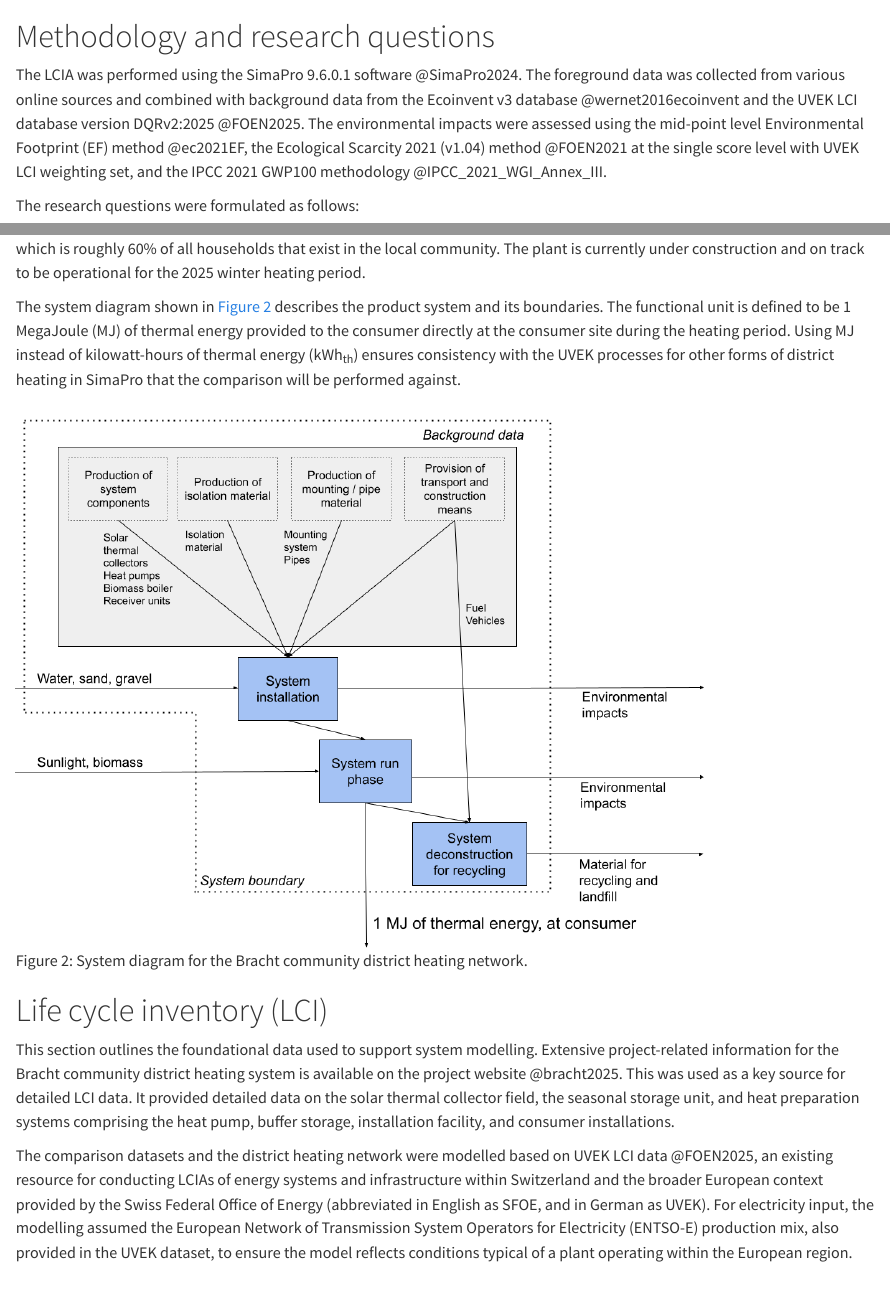
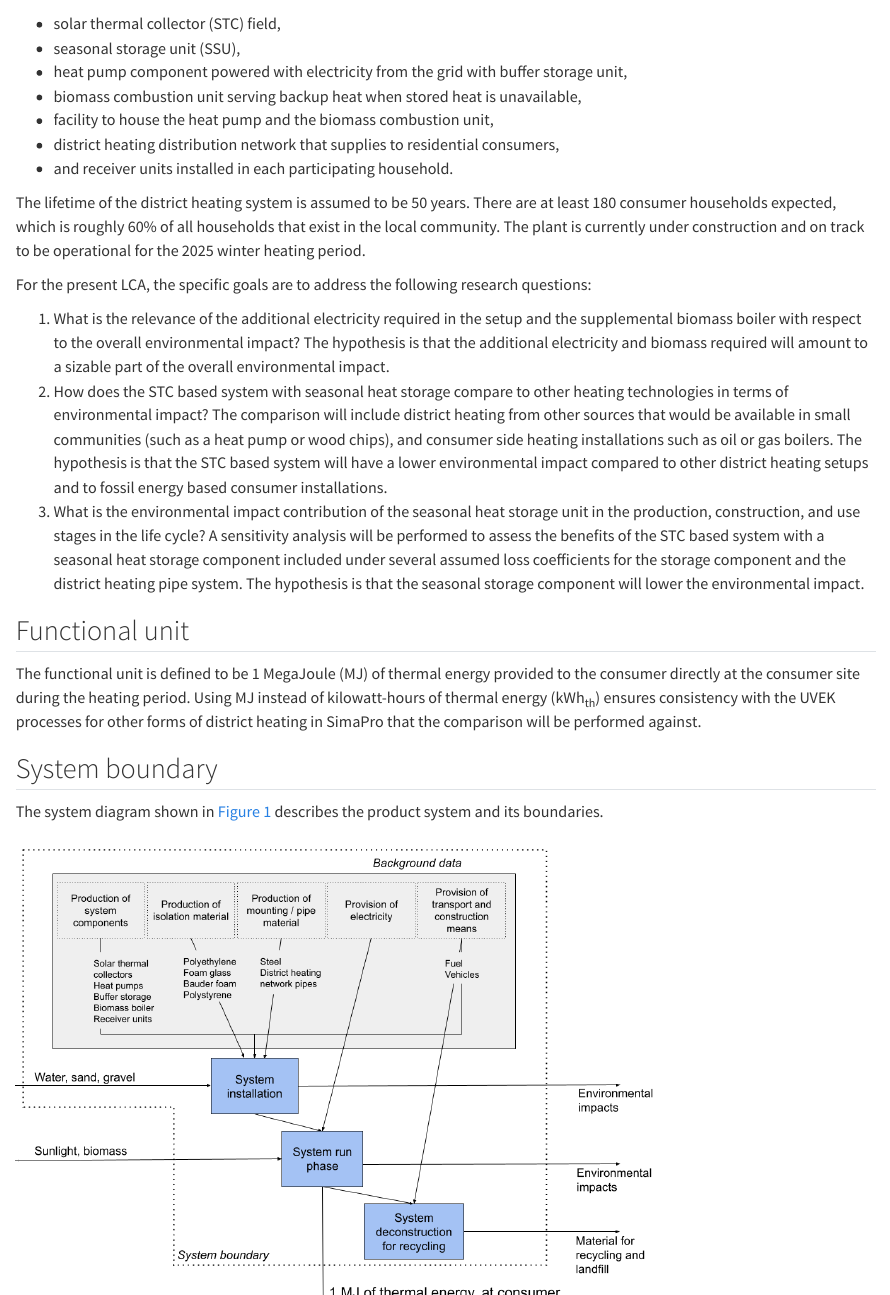
Before and after one commit to elkeelke/pwrg1, a Quarto document (index.qmd): the page in a window 1100 px wide, from 1610 px down before the commit and from 1890 px down after it, and a second part further down, joined at a grey line. Rendered offline with R 4.5, knitr and Pandoc in place of Quarto, with nearby package versions; a font, style sheet, LaTeX package, included part or bibliography that could not be used is replaced or left out.

Commit message:
LCIA -> LCA, and rework the goal and scope section

```diff
--- a/bibliography.bib
+++ b/bibliography.bib
@@ -190,3 +190,4 @@
   url       = {https://www.ipcc.ch/report/ar6/wg1/downloads/report/IPCC_AR6_WGI_AnnexIII.pdf}
 }
 
+@misc{iso14044_cutoff,
@@ -193,3 +198,9 @@
+  note         = {Describes general principles for allocation in LCA, including the cut-off approach commonly used in attributional LCA to exclude upstream burdens from recycled materials and waste treatments.},
+  institution  = {International Organization for Standardization},
+  number       = {ISO 14044:2006},
+  keywords     = {Life Cycle Assessment, Cut-off Approach, Allocation, Recycling, Attributional LCA, ISO 14044}
+}
+
 @article{jeandaux2021life,
   title={Life cycle assessment of district heating systems in europe: Case study and recommendations},
   author={Jeandaux, Camille and Videau, Jean-Baptiste and Prieur-Vernat, Anne},
--- a/index.qmd
+++ b/index.qmd
@@ -42,8 +42,3 @@ In scientific literature, only a small number of LCIA case studies for district
 
 For the community district heating project in Bracht, the economic viability in comparison to conventional energetic renovation measures has been assessed in a previous study @kelch2024comparison. However, the environmental impact of the project has not yet been examined in detail. This gap forms the focus of the present study.
 
-# Methodology and research questions {#sec-metho}
-
-The LCIA was performed using the SimaPro 9.6.0.1 software @SimaPro2024. The foreground data was collected from various online sources and combined with background data from the Ecoinvent v3 database @wernet2016ecoinvent and the UVEK LCI database version DQRv2:2025 @FOEN2025. The environmental impacts were assessed using the mid-point level Environmental Footprint (EF) method @ec2021EF, the Ecological Scarcity 2021 (v1.04) method @FOEN2021 at the single score level with UVEK LCI weighting set, and the IPCC 2021 GWP100 methodology @IPCC_2021_WGI_Annex_III.
-
-The research questions were formulated as follows:
@@ -72,15 +58,39 @@ For the present LCIA, the specific goals are to address the research questions o
 
 The lifetime of the district heating system is assumed to be 50 years. There are at least 180 consumer households expected, which is roughly 60% of all households that exist in the local community. The plant is currently under construction and on track to be operational for the 2025 winter heating period.
 
-The system diagram shown in @fig-system-diagram describes the product system and its boundaries. The functional unit is defined to be 1 MegaJoule (MJ) of thermal energy provided to the consumer directly at the consumer site during the heating period. Using MJ instead of kilowatt-hours of thermal energy (kWh~th~) ensures consistency with the UVEK processes for other forms of district heating in SimaPro that the comparison will be performed against.
+For the present LCA, the specific goals are to address the following research questions:
 
-![System diagram  for the Bracht community district heating network.](img/system_diagram.png){#fig-system-diagram width="80%" fig-border="true"}
+1.  What is the relevance of the additional electricity required in the setup and the supplemental biomass boiler with respect to the overall environmental impact? The hypothesis is that the additional electricity and biomass required will amount to a sizable part of the overall environmental impact.
+2.  How does the STC based system with seasonal heat storage compare to other heating technologies in terms of environmental impact? The comparison will include district heating from other sources that would be available in small communities (such as a heat pump or wood chips), and consumer side heating installations such as oil or gas boilers. The hypothesis is that the STC based system will have a lower environmental impact compared to other district heating setups and to fossil energy based consumer installations.
+3.  What is the environmental impact contribution of the seasonal heat storage unit in the production, construction, and use stages in the life cycle? A sensitivity analysis will be performed to assess the benefits of the STC based system with a seasonal heat storage component included under several assumed loss coefficients for the storage component and the district heating pipe system. The hypothesis is that the seasonal storage component will lower the environmental impact.
+
+## Functional unit
+
+The functional unit is defined to be 1 MegaJoule (MJ) of thermal energy provided to the consumer directly at the consumer site during the heating period. Using MJ instead of kilowatt-hours of thermal energy (kWh~th~) ensures consistency with the UVEK processes for other forms of district heating in SimaPro that the comparison will be performed against.
+
+## System boundary
+
+The system diagram shown in @fig-system-diagram describes the product system and its boundaries.
+
+![System diagram for the Bracht community district heating network.](img/system_diagram.png){#fig-system-diagram width="80%" fig-border="true"}
+
+## Databases, software, and data sources
+
+The LCA was performed using the SimaPro 9.6.0.1 software @SimaPro2024. The foreground data was collected from various online sources and combined with background data from the Ecoinvent v3 database @wernet2016ecoinvent and the UVEK LCI database version DQRv2:2025 @FOEN2025.
+
+## Selected LCIA methods
+
+The environmental impacts were assessed using the mid-point level Environmental Footprint (EF) method @ec2021EF, the Ecological Scarcity 2021 (v1.04) method @FOEN2021 at the single score level with UVEK LCI weighting set, and the IPCC 2021 GWP100 methodology @IPCC_2021_WGI_Annex_III.
+
+## Allocation
+
+The cut-off approach @iso14044_cutoff was employed.
 
 # Life cycle inventory (LCI) {#sec-lci-overview}
 
 This section outlines the foundational data used to support system modelling. Extensive project-related information for the Bracht community district heating system is available on the project website @bracht2025. This was used as a key source for detailed LCI data. It provided detailed data on the solar thermal collector field, the seasonal storage unit, and heat preparation systems comprising the heat pump, buffer storage, installation facility, and consumer installations.
 
-The comparison datasets and the district heating network were modelled based on UVEK LCI data @FOEN2025, an existing resource for conducting LCIAs of energy systems and infrastructure within Switzerland and the broader European context provided by the Swiss Federal Office of Energy (abbreviated in English as SFOE, and in German as UVEK). For electricity input, the modelling assumed the European Network of Transmission System Operators for Electricity (ENTSO-E) production mix, also provided in the UVEK dataset, to ensure the model reflects conditions typical of a plant operating within the European region.
+The comparison datasets and the district heating network were modelled based on UVEK LCI data @FOEN2025, an existing resource for conducting LCAs of energy systems and infrastructure within Switzerland and the broader European context provided by the Swiss Federal Office of Energy (abbreviated in English as SFOE, and in German as UVEK). For electricity input, the modelling assumed the European Network of Transmission System Operators for Electricity (ENTSO-E) production mix, also provided in the UVEK dataset, to ensure the model reflects conditions typical of a plant operating within the European region.
 
 Additional LCI details for all components are provided in @sec-lci. Detailed specifications and parameters of the resulting system model are described in @sec-sima. The remainder of this section outlines the key assumptions regarding component lifetimes, expected electricity demand, and thermal loss coefficients.
 
```
Also changed, not shown: img/system_diagram.png, bibliography.bib (4 more changed lines), index.qmd (23 more changed lines).
